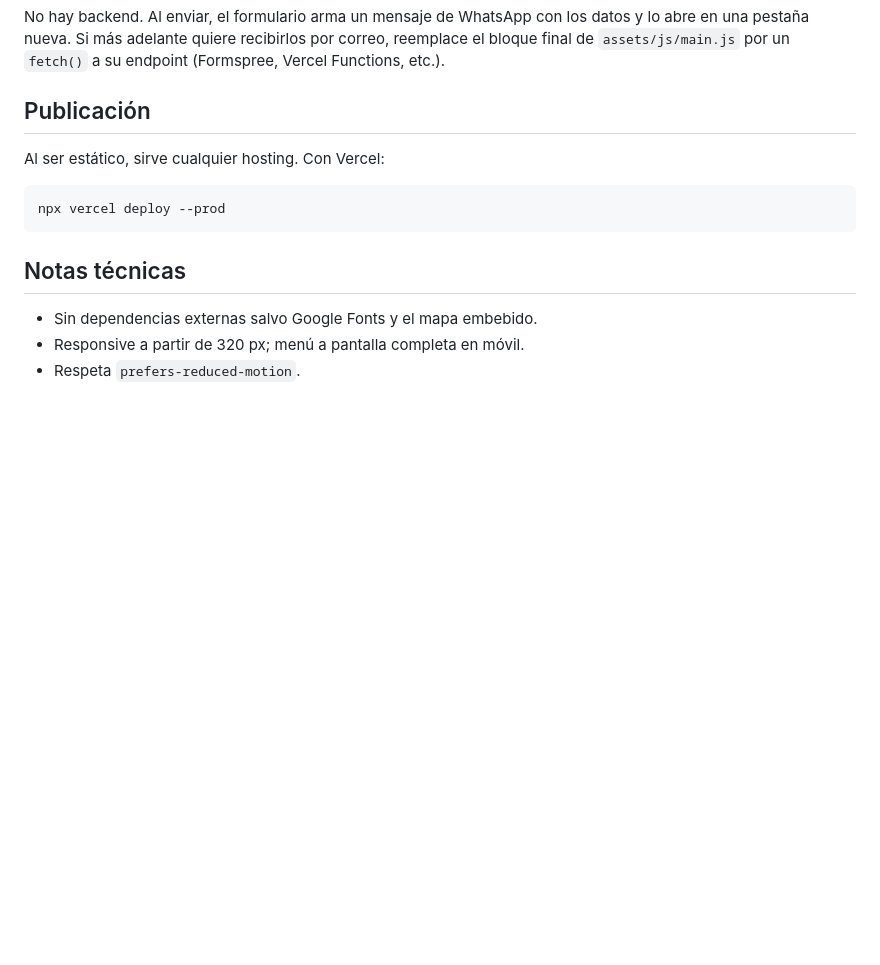
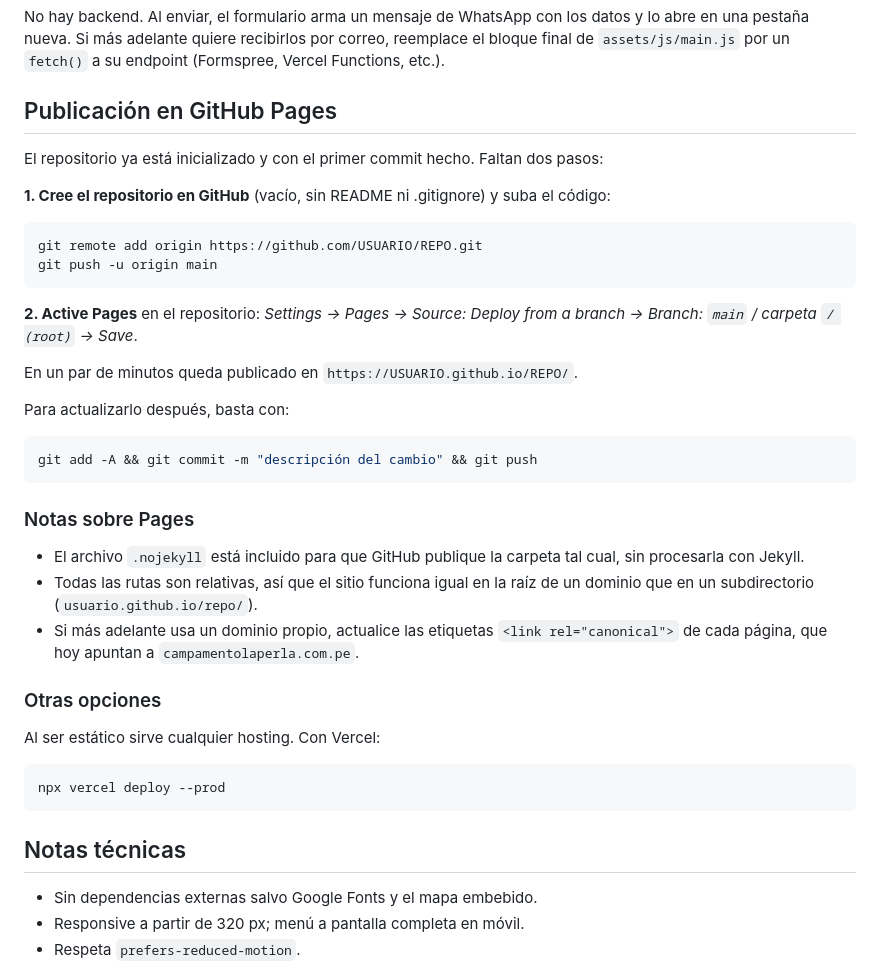
Before and after one commit to Rol331/perla, a Markdown page: README.md, the part around the change. GitHub-like rendering; blank space fills up the shorter version.

Commit message:
Documenta el despliegue en GitHub Pages
Co-Authored-By: Claude Opus 5 (1M context) <noreply@anthropic.com>

````diff
--- a/README.md
+++ b/README.md
@@ -73,9 +73,43 @@ datos y lo abre en una pestaña nueva. Si más adelante quiere recibirlos por
 correo, reemplace el bloque final de `assets/js/main.js` por un `fetch()` a su
 endpoint (Formspree, Vercel Functions, etc.).
 
-## Publicación
+## Publicación en GitHub Pages
 
-Al ser estático, sirve cualquier hosting. Con Vercel:
+El repositorio ya está inicializado y con el primer commit hecho. Faltan dos
+pasos:
+
+**1. Cree el repositorio en GitHub** (vacío, sin README ni .gitignore) y suba
+el código:
+
+```bash
+git remote add origin https://github.com/USUARIO/REPO.git
+git push -u origin main
+```
+
+**2. Active Pages** en el repositorio: *Settings → Pages → Source: Deploy from
+a branch → Branch: `main` / carpeta `/ (root)` → Save*.
+
+En un par de minutos queda publicado en `https://USUARIO.github.io/REPO/`.
+
+Para actualizarlo después, basta con:
+
+```bash
+git add -A && git commit -m "descripción del cambio" && git push
+```
+
+### Notas sobre Pages
+
+- El archivo `.nojekyll` está incluido para que GitHub publique la carpeta tal
+  cual, sin procesarla con Jekyll.
+- Todas las rutas son relativas, así que el sitio funciona igual en la raíz de
+  un dominio que en un subdirectorio (`usuario.github.io/repo/`).
+- Si más adelante usa un dominio propio, actualice las etiquetas
+  `<link rel="canonical">` de cada página, que hoy apuntan a
+  `campamentolaperla.com.pe`.
+
+### Otras opciones
+
+Al ser estático sirve cualquier hosting. Con Vercel:
 
 ```bash
 npx vercel deploy --prod
````
